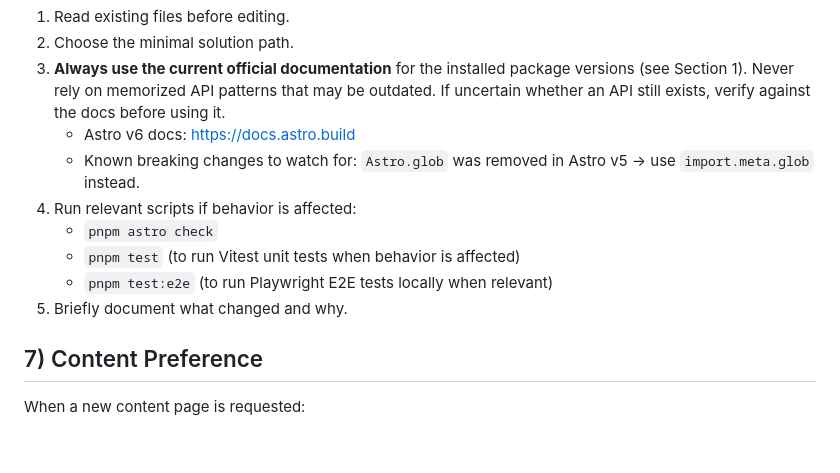
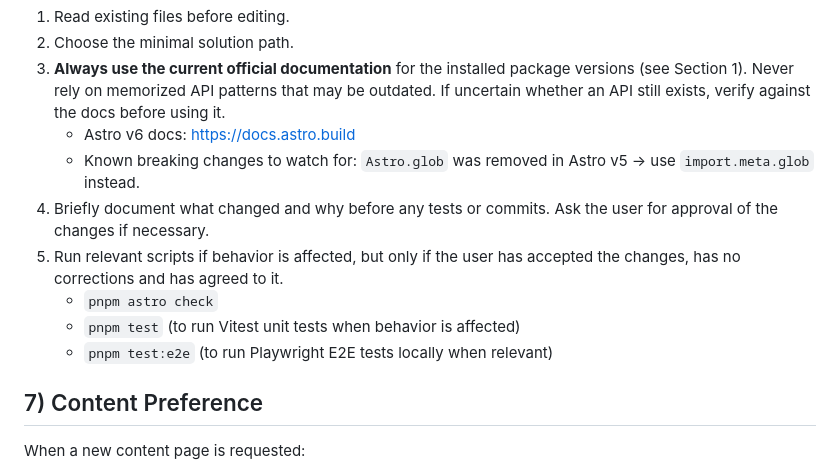
Before and after one commit to macx/davideiken, a Markdown page: AGENTS.md, the part around the change. Drawn GitHub-style; blank space fills up the shorter version.

Commit message:
chore: Update AGENTS.md

```diff
--- a/AGENTS.md
+++ b/AGENTS.md
@@ -74,11 +74,11 @@ For each task, follow this order:
 3. **Always use the current official documentation** for the installed package versions (see Section 1). Never rely on memorized API patterns that may be outdated. If uncertain whether an API still exists, verify against the docs before using it.
    - Astro v6 docs: https://docs.astro.build
    - Known breaking changes to watch for: `Astro.glob` was removed in Astro v5 → use `import.meta.glob` instead.
-4. Run relevant scripts if behavior is affected:
+4. Briefly document what changed and why before any tests or commits. Ask the user for approval of the changes if necessary.
+5. Run relevant scripts if behavior is affected, but only if the user has accepted the changes, has no corrections and has agreed to it.
    - `pnpm astro check`
    - `pnpm test` (to run Vitest unit tests when behavior is affected)
    - `pnpm test:e2e` (to run Playwright E2E tests locally when relevant)
-5. Briefly document what changed and why.
 
 ## 7) Content Preference
 
```
